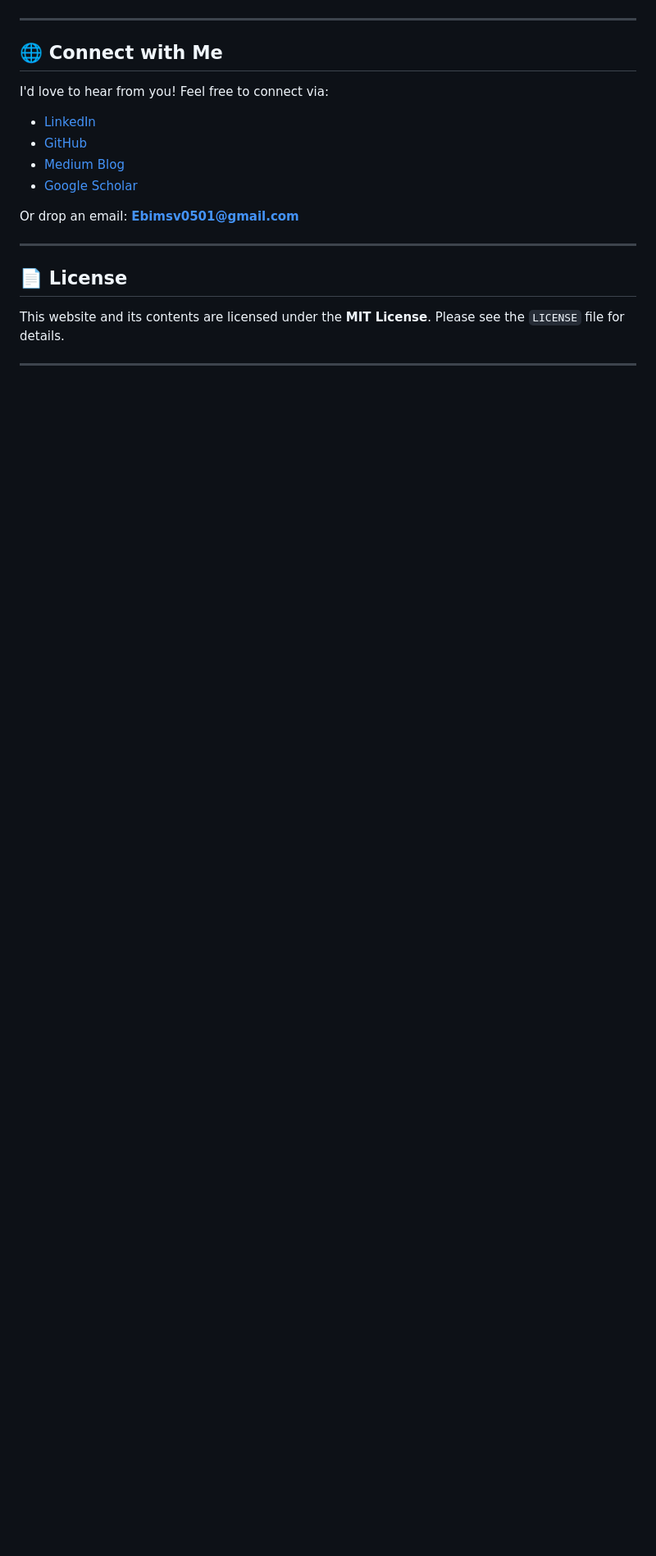
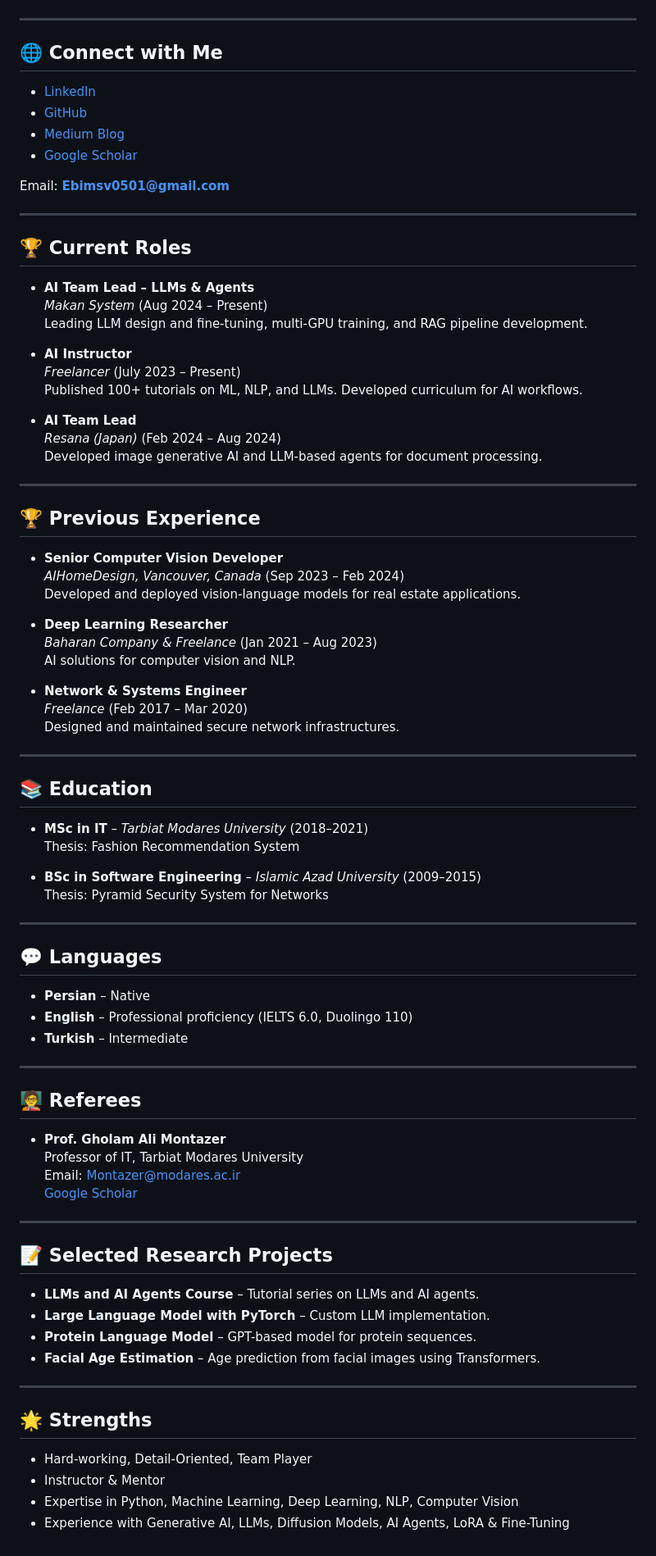
Before and after one commit to Ebimsv/ebimsv.github.io, a Markdown page: readme.md, the part around one of its changes. Shown at 82% size. Rendered like a GitHub page; blank space fills up the shorter version.

```diff
--- a/readme.md
+++ b/readme.md
@@ -76,20 +65,87 @@ Full list on [Google Scholar](https://scholar.google.com/citations?user=1pfrUbQA
 ---
 
 ## 🌐 Connect with Me
-
-I'd love to hear from you! Feel free to connect via:
 
 - [LinkedIn](https://www.linkedin.com/in/ebimsv/)
 - [GitHub](https://github.com/Ebimsv)
 - [Medium Blog](https://medium.com/@ebimsv)
 - [Google Scholar](https://scholar.google.com/citations?user=YFobHWAAAAAJ&hl=en)
 
-Or drop an email: **Ebimsv0501@gmail.com**
+Email: **Ebimsv0501@gmail.com**
 
 ---
 
-## 📄 License
+## 🏆 Current Roles
 
-This website and its contents are licensed under the **MIT License**. Please see the `LICENSE` file for details.
+- **AI Team Lead – LLMs & Agents**
+  *Makan System* (Aug 2024 – Present)
+  Leading LLM design and fine-tuning, multi-GPU training, and RAG pipeline development.
+
+- **AI Instructor**
+  *Freelancer* (July 2023 – Present)
+  Published 100+ tutorials on ML, NLP, and LLMs. Developed curriculum for AI workflows.
+
+- **AI Team Lead**
+  *Resana (Japan)* (Feb 2024 – Aug 2024)
+  Developed image generative AI and LLM-based agents for document processing.
 
 ---
+
+## 🏆 Previous Experience
+
+- **Senior Computer Vision Developer**
+  *AIHomeDesign, Vancouver, Canada* (Sep 2023 – Feb 2024)
+  Developed and deployed vision-language models for real estate applications.
+
+- **Deep Learning Researcher**
+  *Baharan Company & Freelance* (Jan 2021 – Aug 2023)
+  AI solutions for computer vision and NLP.
+
+- **Network & Systems Engineer**
+  *Freelance* (Feb 2017 – Mar 2020)
+  Designed and maintained secure network infrastructures.
+
+---
+
+## 📚 Education
+
+- **MSc in IT** – *Tarbiat Modares University* (2018–2021)
+  Thesis: Fashion Recommendation System
+
+- **BSc in Software Engineering** – *Islamic Azad University* (2009–2015)
+  Thesis: Pyramid Security System for Networks
+
+---
+
+## 💬 Languages
+
+- **Persian** – Native
+- **English** – Professional proficiency (IELTS 6.0, Duolingo 110)
+- **Turkish** – Intermediate
+
+---
+
+## 🧑‍🏫 Referees
+
+- **Prof. Gholam Ali Montazer**
+  Professor of IT, Tarbiat Modares University
+  Email: [Montazer@modares.ac.ir](mailto:Montazer@modares.ac.ir)
+  [Google Scholar](https://scholar.google.com/citations?user=YFobHWAAAAAJ&hl=en)
+
+---
+
+## 📝 Selected Research Projects
+
+- **LLMs and AI Agents Course** – Tutorial series on LLMs and AI agents.
+- **Large Language Model with PyTorch** – Custom LLM implementation.
+- **Protein Language Model** – GPT-based model for protein sequences.
+- **Facial Age Estimation** – Age prediction from facial images using Transformers.
+
+---
+
+## 🌟 Strengths
+
+- Hard-working, Detail-Oriented, Team Player
+- Instructor & Mentor
+- Expertise in Python, Machine Learning, Deep Learning, NLP, Computer Vision
+- Experience with Generative AI, LLMs, Diffusion Models, AI Agents, LoRA & Fine-Tuning
```
Also changed, not shown: other parts of readme.md (+29 -40 lines).
